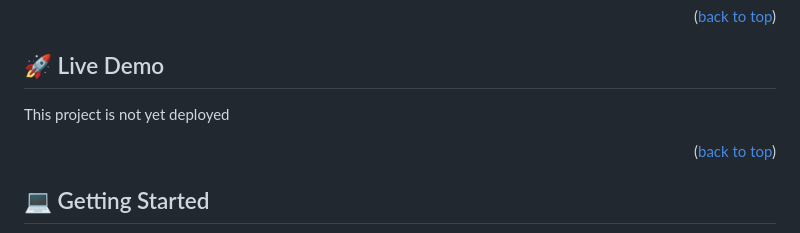
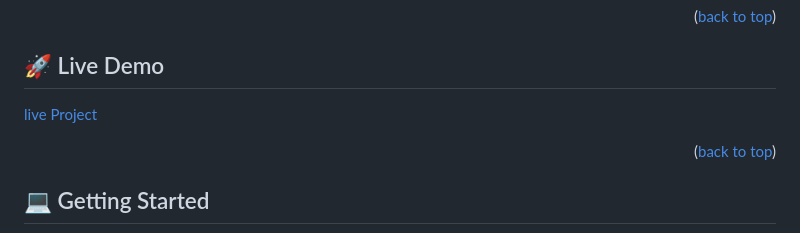
Before and after one commit to Samuelwanza/portfolio_setup_and_mobile_first, a Markdown page: README.md, the part around the change printed below. Drawn GitHub-style.

Commit message:
added the live link of the project in the readme file

```diff
--- a/README.md
+++ b/README.md
@@ -45,7 +45,7 @@ Describe between 1-3 key features of the application.
 
 ## 🚀 Live Demo <a name="live-demo"></a>
 
-<p>This project is  not yet deployed</p>
+[live Project](https://samuelwanza.github.io/)
 
 <p align="right">(<a href="#readme-top">back to top</a>)</p>
 
```
Also changed, not shown: other parts of README.md (+1 -1 lines).
